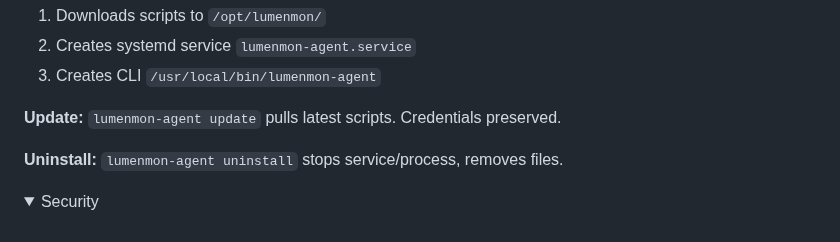
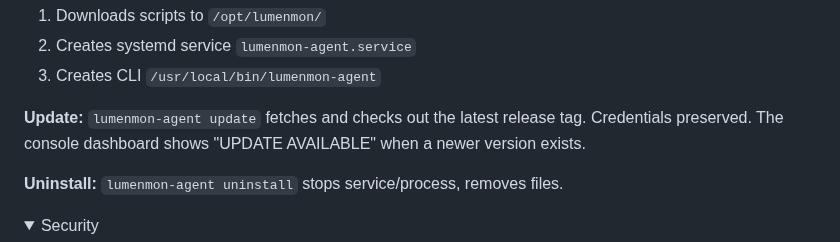
Before and after one commit to chriopter/lumenmon, a Markdown page: README.md, the part around the change. Drawn GitHub-style; folded sections open.

Commit message:
adjust readme

```diff
--- a/README.md
+++ b/README.md
@@ -104,7 +104,7 @@ Pure bash scripts that collect metrics and publish via `mosquitto_pub` over TLS.
 2. Creates systemd service `lumenmon-agent.service`
 3. Creates CLI `/usr/local/bin/lumenmon-agent`
 
-**Update:** `lumenmon-agent update` pulls latest scripts. Credentials preserved.
+**Update:** `lumenmon-agent update` fetches and checks out the latest release tag. Credentials preserved. The console dashboard shows "UPDATE AVAILABLE" when a newer version exists.
 
 **Uninstall:** `lumenmon-agent uninstall` stops service/process, removes files.
 
```
